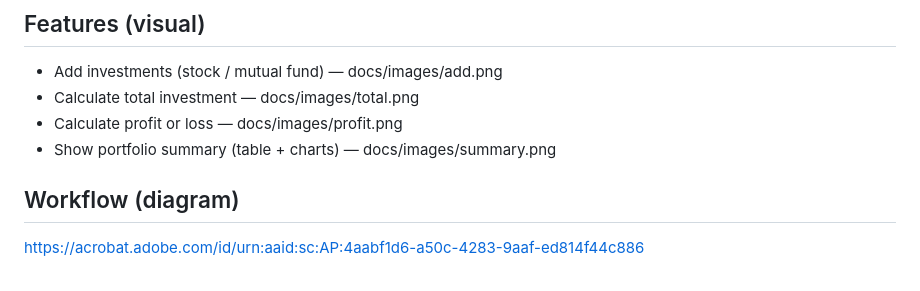
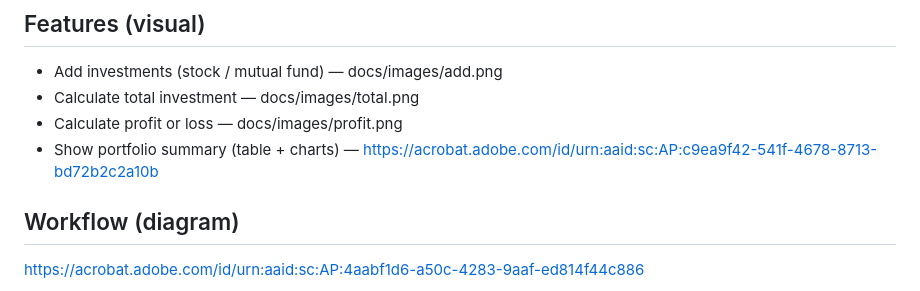
Before and after one commit to Varna12334/Simple-Investment-Management-Portfolio-Manager, a Markdown page: README.md, the part around the change. Drawn GitHub-style.

Commit message:
Update portfolio summary link and add workflow diagram
Updated link for portfolio summary and added workflow diagram link.

```diff
--- a/README.md
+++ b/README.md
@@ -14,7 +14,9 @@ Quick visual guide below will help viewers understand the app at a glance — wh
 - Add investments (stock / mutual fund) — docs/images/add.png
 - Calculate total investment — docs/images/total.png
 - Calculate profit or loss — docs/images/profit.png
-- Show portfolio summary (table + charts) — docs/images/summary.png
+- Show portfolio summary (table + charts) — https://acrobat.adobe.com/id/urn:aaid:sc:AP:c9ea9f42-541f-4678-8713-bd72b2c2a10b
+
+
 
 ## Workflow (diagram)
 https://acrobat.adobe.com/id/urn:aaid:sc:AP:4aabf1d6-a50c-4283-9aaf-ed814f44c886
```
